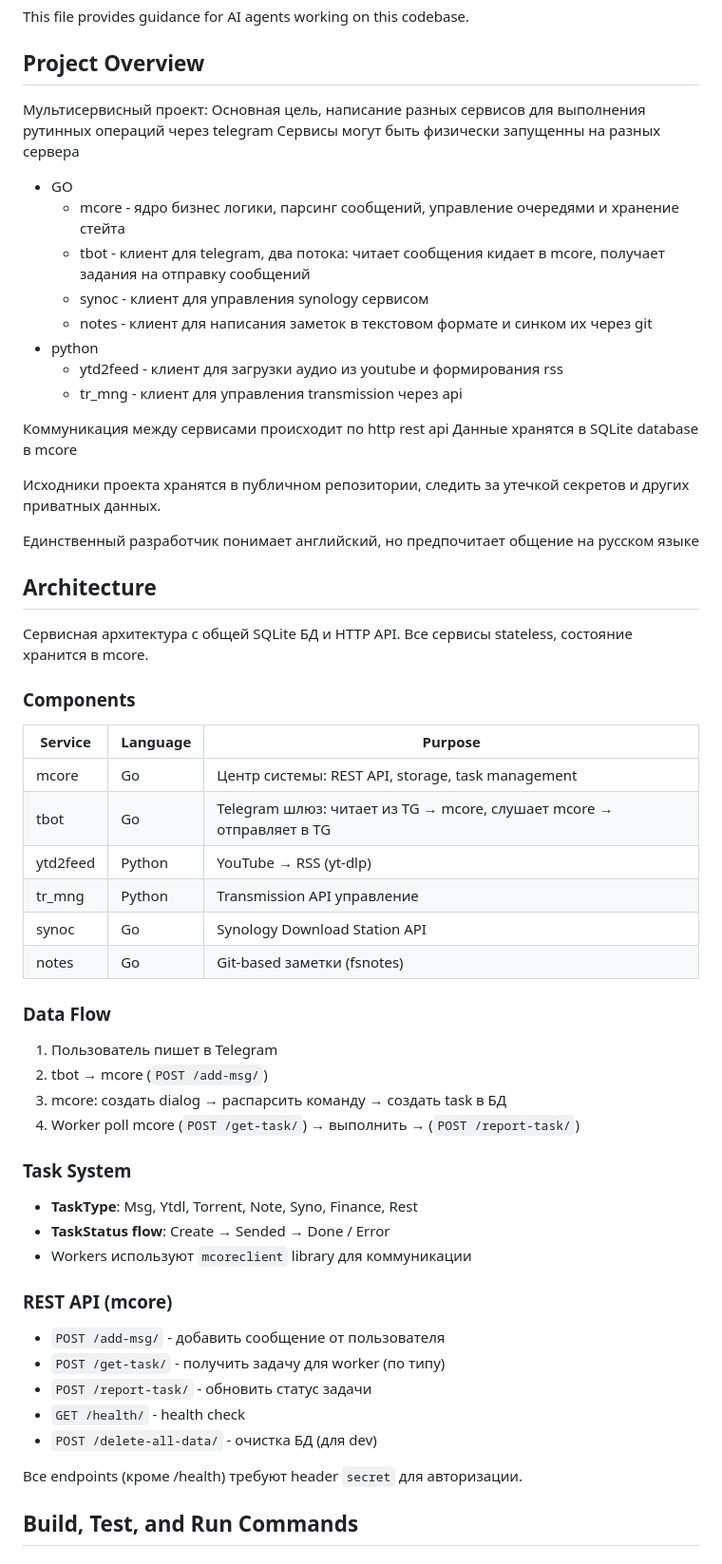
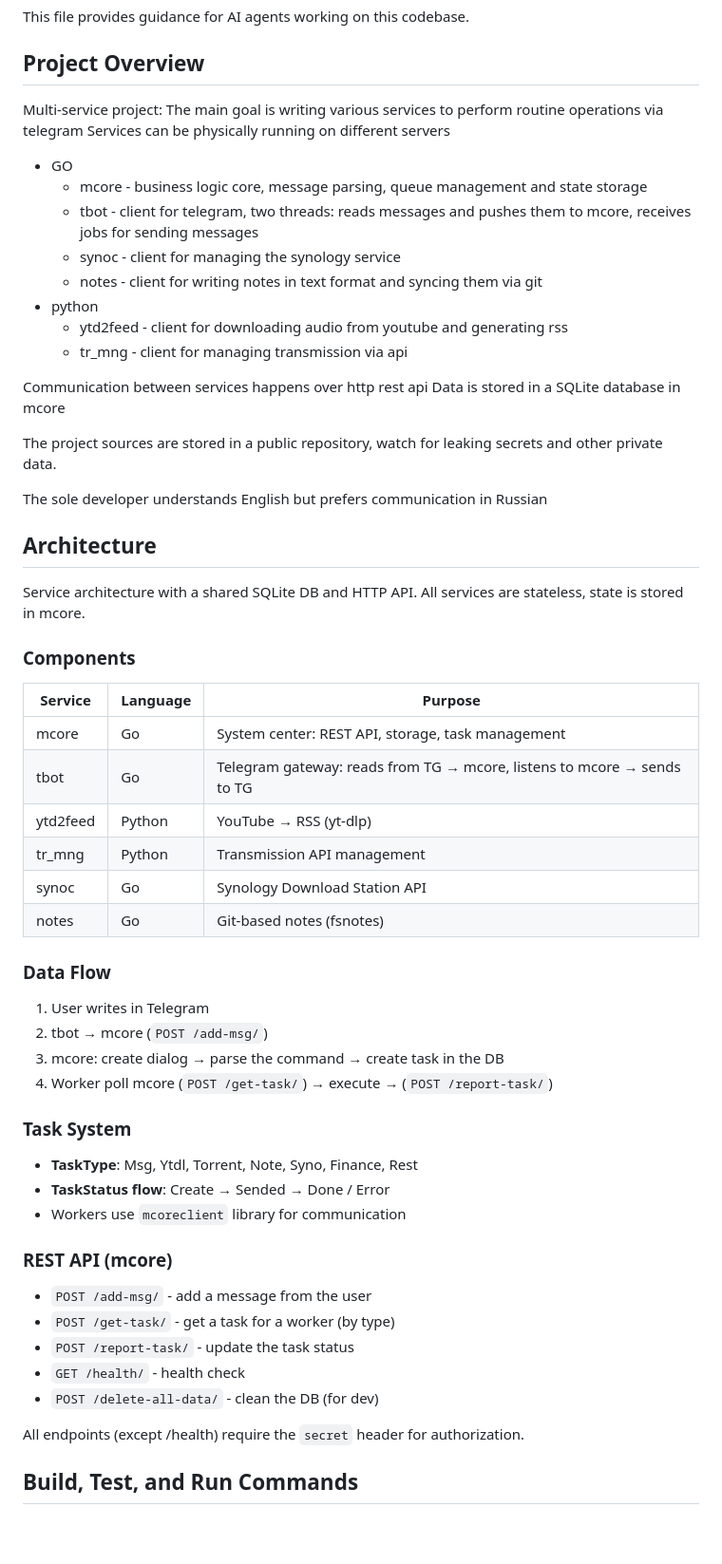
Before and after one commit to ishua/a3bot6, a Markdown page: AGENTS.md, the part around one of its changes. Shown at 95% size. Rendered like a GitHub page; blank space fills up the shorter version.

Commit message:
AGENTS.md: translate to English (T-027)

```diff
--- a/AGENTS.md
+++ b/AGENTS.md
@@ -4,63 +4,63 @@ This file provides guidance for AI agents working on this codebase.
 
 ## Project Overview
 
-Мультисервисный проект:
-Основная цель, написание разных сервисов для выполнения рутинных операций через telegram
-Сервисы могут быть физически запущенны на разных сервера
+Multi-service project:
+The main goal is writing various services to perform routine operations via telegram
+Services can be physically running on different servers
 
 - GO
-    - mcore - ядро бизнес логики, парсинг сообщений, управление очередями и хранение стейта
-    - tbot - клиент для telegram, два потока: читает сообщения кидает в mcore, получает задания на отправку сообщений
-    - synoc - клиент для управления synology сервисом
-    - notes - клиент для написания заметок в текстовом формате и синком их через git
+    - mcore - business logic core, message parsing, queue management and state storage
+    - tbot - client for telegram, two threads: reads messages and pushes them to mcore, receives jobs for sending messages
+    - synoc - client for managing the synology service
+    - notes - client for writing notes in text format and syncing them via git
 - python
-    - ytd2feed - клиент для загрузки аудио из youtube и формирования rss
-    - tr_mng - клиент для управления transmission через api
+    - ytd2feed - client for downloading audio from youtube and generating rss
+    - tr_mng - client for managing transmission via api
 
-Коммуникация между сервисами происходит по http rest api
-Данные хранятся в SQLite database в mcore
+Communication between services happens over http rest api
+Data is stored in a SQLite database in mcore
 
-Исходники проекта хранятся в публичном репозитории, следить за утечкой секретов и других приватных данных.
+The project sources are stored in a public repository, watch for leaking secrets and other private data.
 
-Единственный разработчик понимает английский, но предпочитает общение на русском языке
+The sole developer understands English but prefers communication in Russian
 
 ## Architecture
 
-Сервисная архитектура с общей SQLite БД и HTTP API. Все сервисы stateless, состояние хранится в mcore.
+Service architecture with a shared SQLite DB and HTTP API. All services are stateless, state is stored in mcore.
 
 ### Components
 
 | Service | Language | Purpose                              |
 |----------|----------|--------------------------------------|
-| mcore    | Go       | Центр системы: REST API, storage, task management |
-| tbot     | Go       | Telegram шлюз: читает из TG → mcore, слушает mcore → отправляет в TG |
+| mcore    | Go       | System center: REST API, storage, task management |
+| tbot     | Go       | Telegram gateway: reads from TG → mcore, listens to mcore → sends to TG |
 | ytd2feed | Python   | YouTube → RSS (yt-dlp)               |
-| tr_mng   | Python   | Transmission API управление          |
+| tr_mng   | Python   | Transmission API management          |
 | synoc    | Go       | Synology Download Station API        |
-| notes    | Go       | Git-based заметки (fsnotes)          |
+| notes    | Go       | Git-based notes (fsnotes)            |
 
 ### Data Flow
 
-1. Пользователь пишет в Telegram
+1. User writes in Telegram
 2. tbot → mcore (`POST /add-msg/`)
-3. mcore: создать dialog → распарсить команду → создать task в БД
-4. Worker poll mcore (`POST /get-task/`) → выполнить → (`POST /report-task/`)
+3. mcore: create dialog → parse the command → create task in the DB
+4. Worker poll mcore (`POST /get-task/`) → execute → (`POST /report-task/`)
 
 ### Task System
 
 - **TaskType**: Msg, Ytdl, Torrent, Note, Syno, Finance, Rest
 - **TaskStatus flow**: Create → Sended → Done / Error
-- Workers используют `mcoreclient` library для коммуникации
+- Workers use `mcoreclient` library for communication
 
 ### REST API (mcore)
 
-- `POST /add-msg/` - добавить сообщение от пользователя
-- `POST /get-task/` - получить задачу для worker (по типу)
-- `POST /report-task/` - обновить статус задачи
+- `POST /add-msg/` - add a message from the user
+- `POST /get-task/` - get a task for a worker (by type)
+- `POST /report-task/` - update the task status
 - `GET /health/` - health check
-- `POST /delete-all-data/` - очистка БД (для dev)
+- `POST /delete-all-data/` - clean the DB (for dev)
 
-Все endpoints (кроме /health) требуют header `secret` для авторизации.
+All endpoints (except /health) require the `secret` header for authorization.
 
 ## Build, Test, and Run Commands
 
```
Also changed, not shown: other parts of AGENTS.md (+5 -5 lines).
